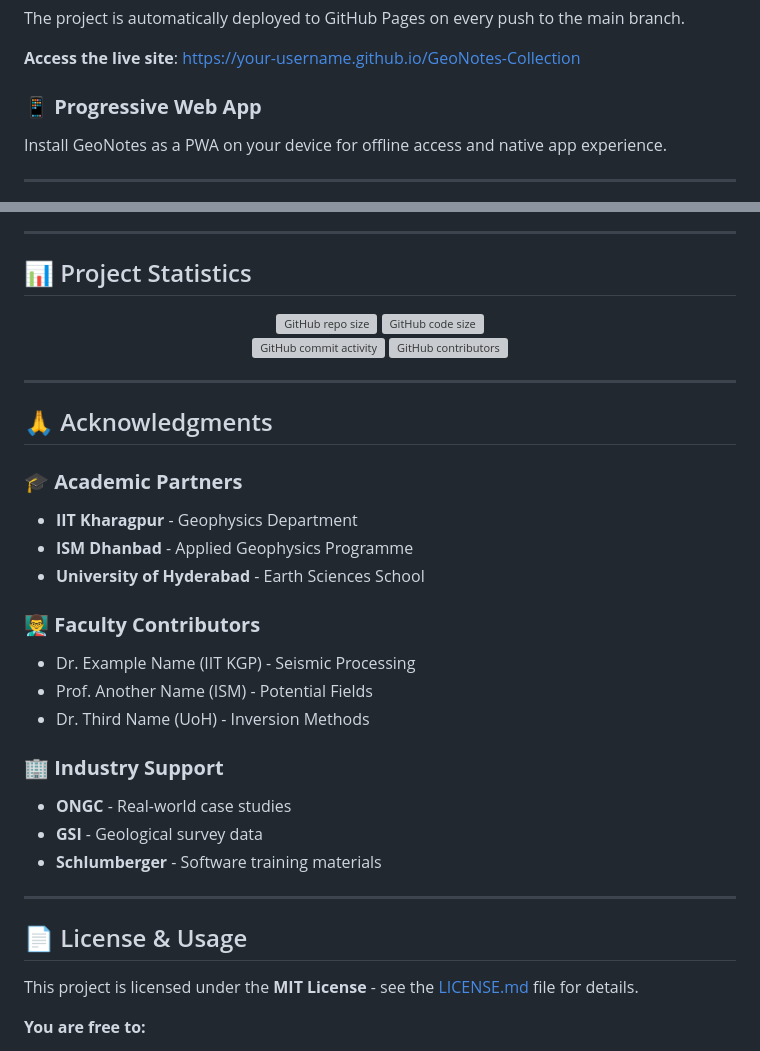
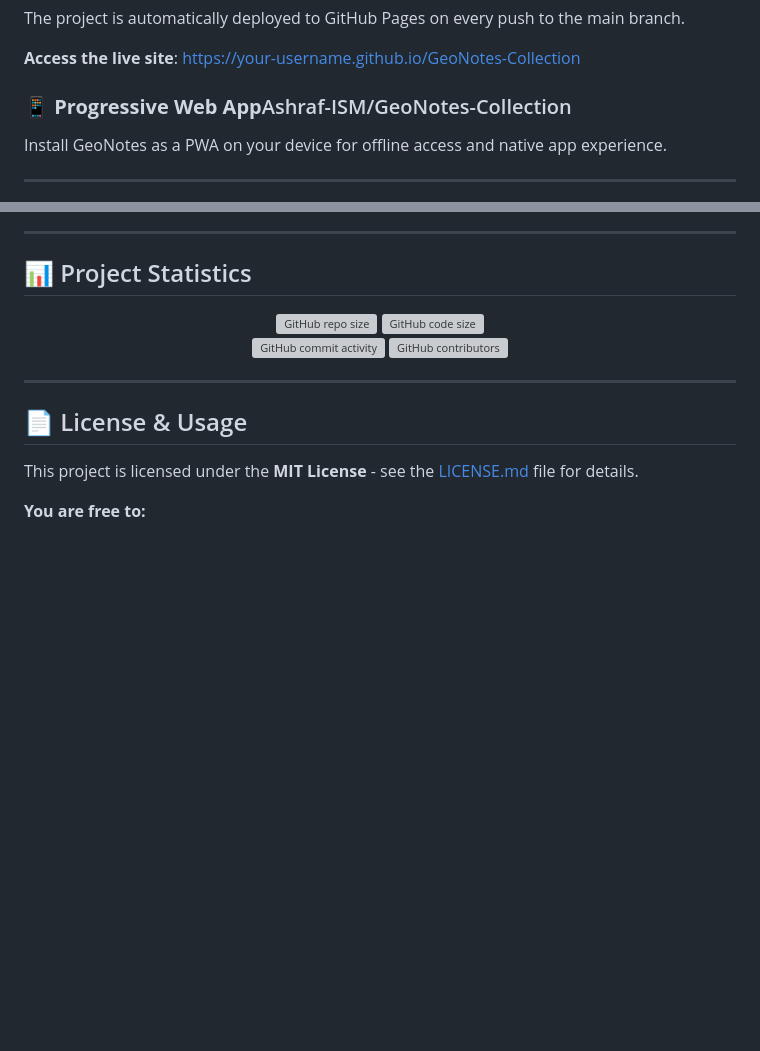
Before and after one commit to Ashraf-ISM/GeoNotes-Collection, a Markdown page: README.md, 2 parts joined by grey strips. GitHub-like rendering; blank space fills up the shorter version; grey boxes are pictures that could not be loaded.

```diff
--- a/README.md
+++ b/README.md
@@ -187,7 +187,7 @@ The project is automatically deployed to GitHub Pages on every push to the main
 
 **Access the live site**: [https://your-username.github.io/GeoNotes-Collection](https://your-username.github.io/GeoNotes-Collection)
 
-### 📱 **Progressive Web App**
+### 📱 **Progressive Web App**Ashraf-ISM/GeoNotes-Collection
 
 Install GeoNotes as a PWA on your device for offline access and native app experience.
 
@@ -355,24 +355,6 @@ We welcome contributions from students, educators, and professionals!
 
 ---
 
-## 🙏 Acknowledgments
-
-### 🎓 **Academic Partners**
-- **IIT Kharagpur** - Geophysics Department
-- **ISM Dhanbad** - Applied Geophysics Programme
-- **University of Hyderabad** - Earth Sciences School
-
-### 👨‍🏫 **Faculty Contributors**
-- Dr. Example Name (IIT KGP) - Seismic Processing
-- Prof. Another Name (ISM) - Potential Fields
-- Dr. Third Name (UoH) - Inversion Methods
-
-### 🏢 **Industry Support**
-- **ONGC** - Real-world case studies
-- **GSI** - Geological survey data
-- **Schlumberger** - Software training materials
-
----
 
 ## 📄 License & Usage
 
```
